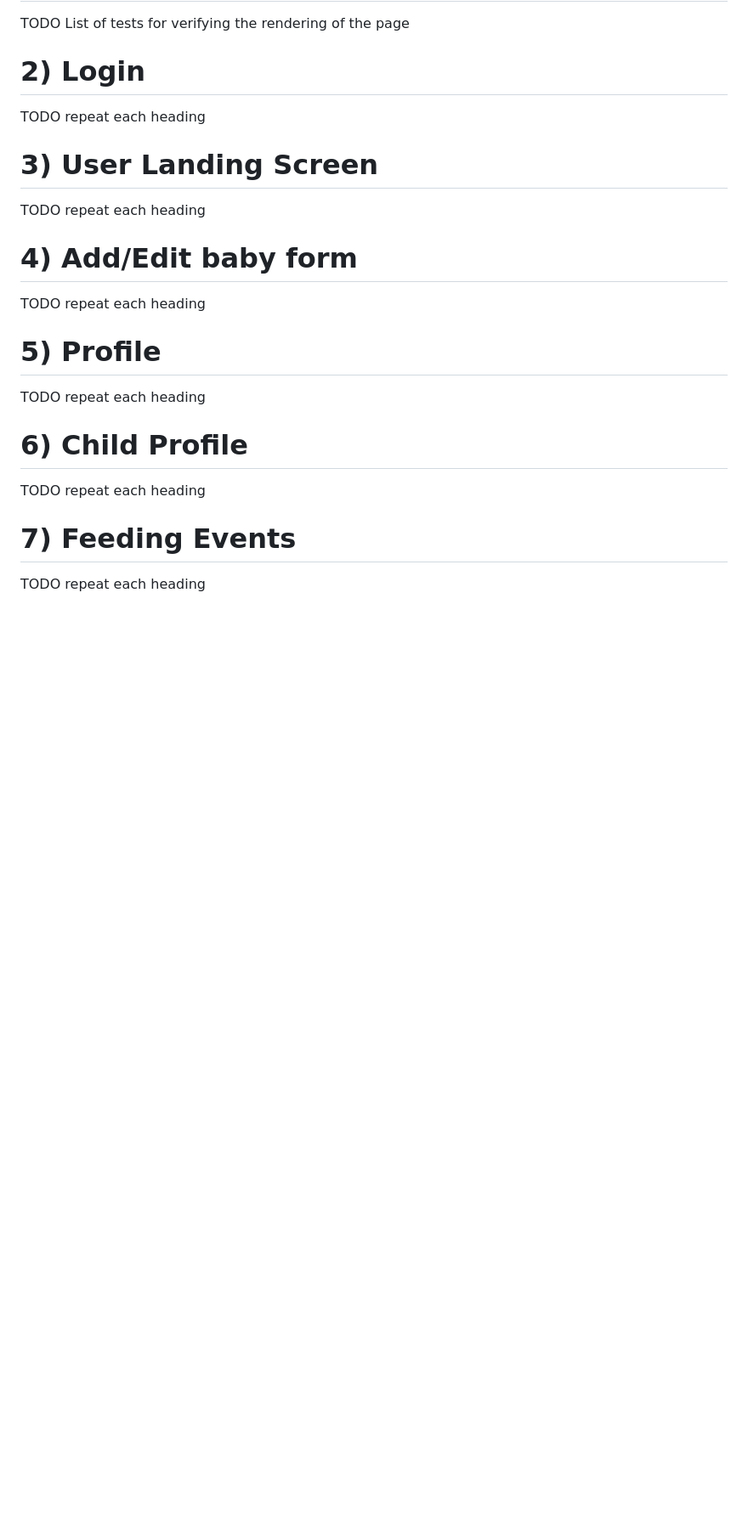
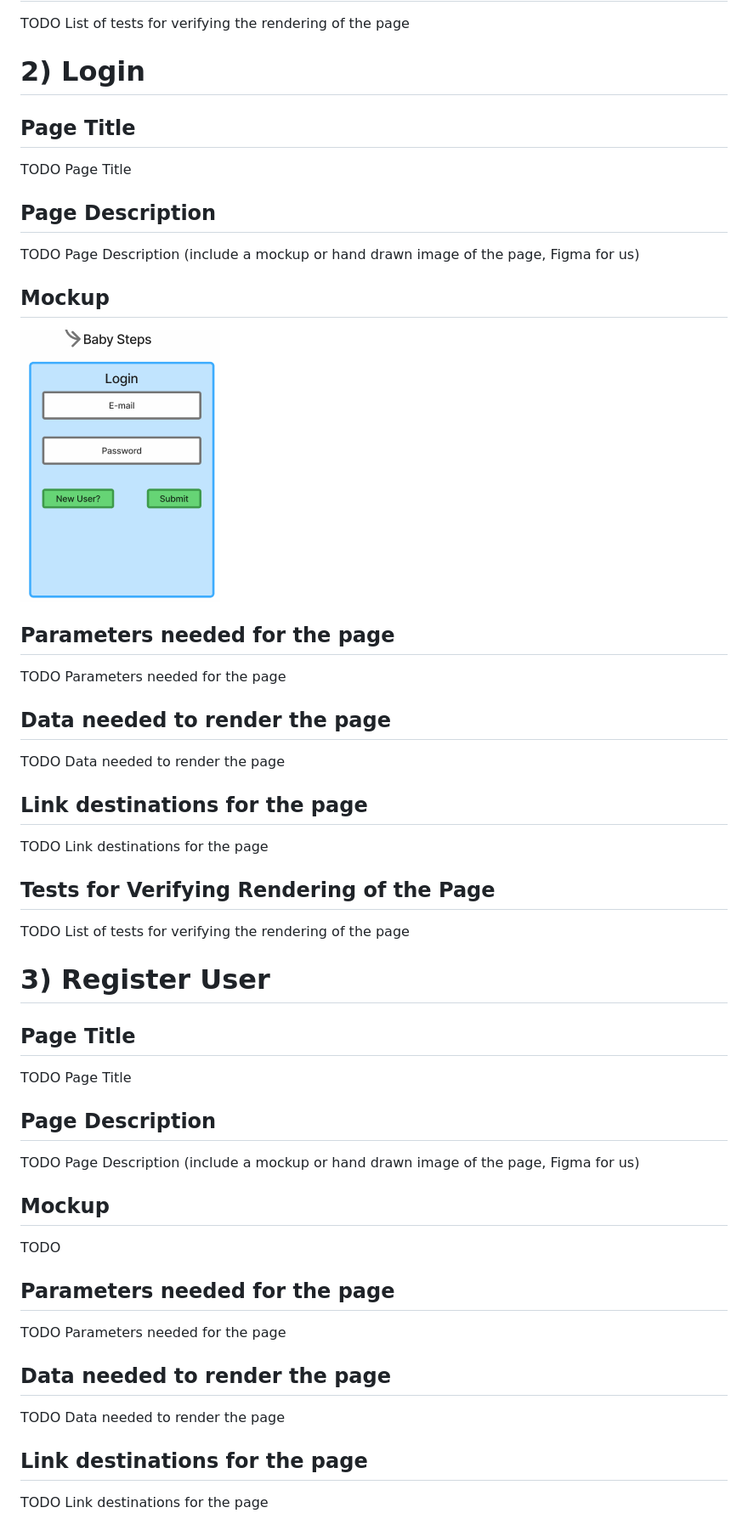
Before and after one commit to nabl2290/cspb-3308-team-5-project, a Markdown page: PAGE_TESTING.md, the part around the change printed below. Shown: that part at 85% size. Rendered like a GitHub page; pictures changed too: mockups/login.png (added); blank space fills up the shorter version.

```diff
--- a/PAGE_TESTING.md
+++ b/PAGE_TESTING.md
@@ -47,19 +48,45 @@ TODO List of tests for verifying the rendering of the page
 
 
 # 2) Login
-TODO repeat each heading
 
-# 3) User Landing Screen
-TODO repeat each heading
+## Page Title
+TODO Page Title
 
-# 4) Add/Edit baby form
-TODO repeat each heading
+## Page Description
+TODO Page Description (include a mockup or hand drawn image of the page, Figma for us)
 
-# 5) Profile
-TODO repeat each heading
+## Mockup
+![Login](mockups/login.png)
 
-# 6) Child Profile
-TODO repeat each heading
+## Parameters needed for the page
+TODO Parameters needed for the page
 
-# 7) Feeding Events
-TODO repeat each heading
+## Data needed to render the page
+TODO Data needed to render the page
+
+## Link destinations for the page
+TODO Link destinations for the page
+
+## Tests for Verifying Rendering of the Page
+TODO List of tests for verifying the rendering of the page
+
+# 3) Register User
+
+## Page Title
+TODO Page Title
+
+## Page Description
+TODO Page Description (include a mockup or hand drawn image of the page, Figma for us)
+
+## Mockup
+TODO
+
+## Parameters needed for the page
+TODO Parameters needed for the page
+
+## Data needed to render the page
+TODO Data needed to render the page
+
+## Link destinations for the page
+TODO Link destinations for the page
+
```
Also changed, not shown: other parts of PAGE_TESTING.md (+145 -4 lines), mockups/welcome.png (added).
